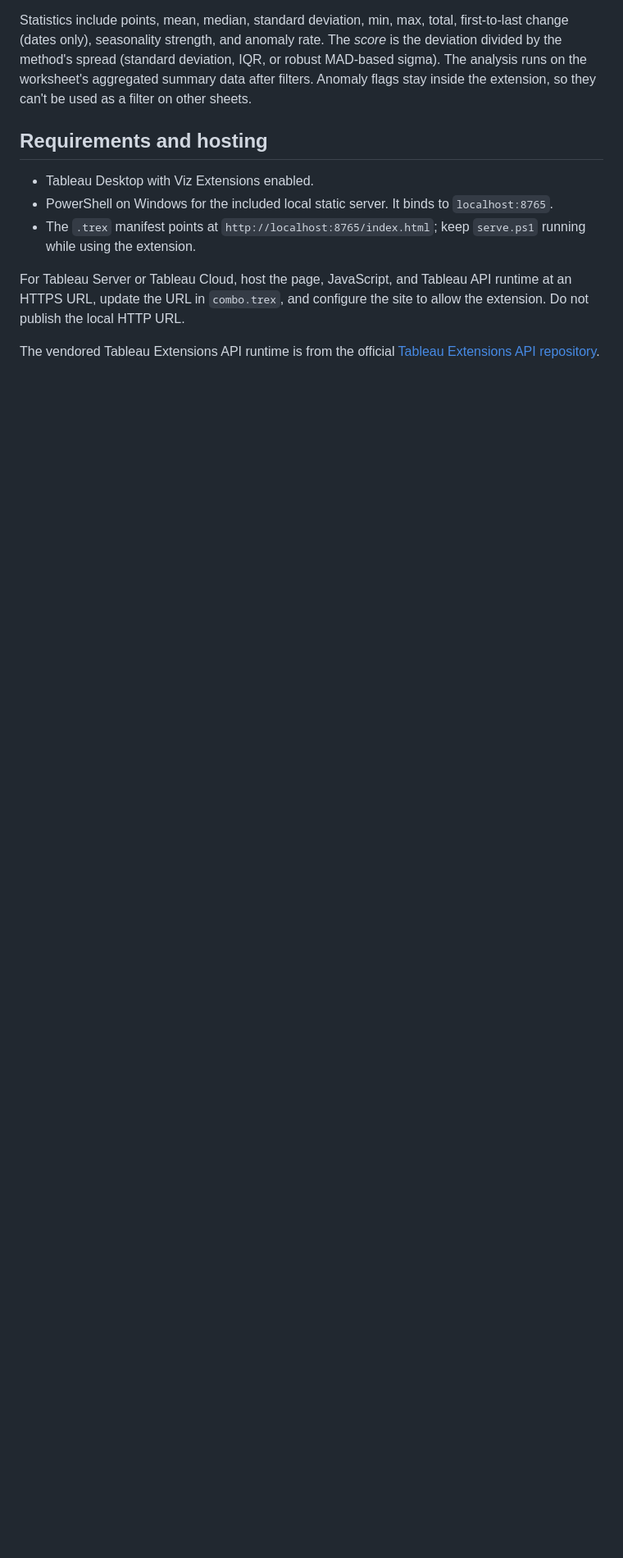
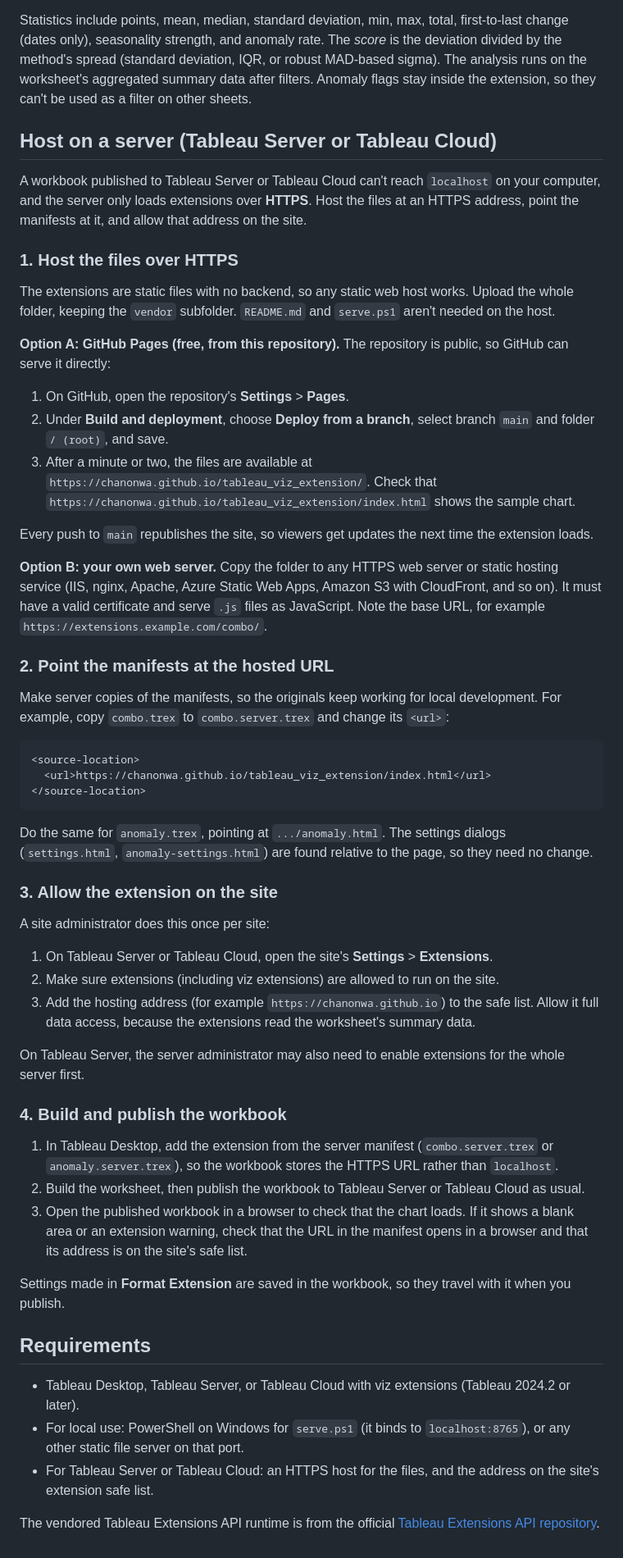
Before and after one commit to chanonwa/tableau_viz_extension, a Markdown page: README.md, the part around one of its changes. Shown at 82% size. Drawn GitHub-style; blank space fills up the shorter version.

Commit message:
docs: Update README to clarify extension hosting and local server instructions

````diff
--- a/README.md
+++ b/README.md
@@ -64,12 +87,58 @@ Each panel lists the trend (change from first to last, slope per period), the ra
 
 Statistics include points, mean, median, standard deviation, min, max, total, first-to-last change (dates only), seasonality strength, and anomaly rate. The *score* is the deviation divided by the method's spread (standard deviation, IQR, or robust MAD-based sigma). The analysis runs on the worksheet's aggregated summary data after filters. Anomaly flags stay inside the extension, so they can't be used as a filter on other sheets.
 
-## Requirements and hosting
+## Host on a server (Tableau Server or Tableau Cloud)
 
-- Tableau Desktop with Viz Extensions enabled.
-- PowerShell on Windows for the included local static server. It binds to `localhost:8765`.
-- The `.trex` manifest points at `http://localhost:8765/index.html`; keep `serve.ps1` running while using the extension.
+A workbook published to Tableau Server or Tableau Cloud can't reach `localhost` on your computer, and the server only loads extensions over **HTTPS**. Host the files at an HTTPS address, point the manifests at it, and allow that address on the site.
 
-For Tableau Server or Tableau Cloud, host the page, JavaScript, and Tableau API runtime at an HTTPS URL, update the URL in `combo.trex`, and configure the site to allow the extension. Do not publish the local HTTP URL.
+### 1. Host the files over HTTPS
+
+The extensions are static files with no backend, so any static web host works. Upload the whole folder, keeping the `vendor` subfolder. `README.md` and `serve.ps1` aren't needed on the host.
+
+**Option A: GitHub Pages (free, from this repository).** The repository is public, so GitHub can serve it directly:
+
+1. On GitHub, open the repository's **Settings** > **Pages**.
+2. Under **Build and deployment**, choose **Deploy from a branch**, select branch `main` and folder `/ (root)`, and save.
+3. After a minute or two, the files are available at `https://chanonwa.github.io/tableau_viz_extension/`. Check that `https://chanonwa.github.io/tableau_viz_extension/index.html` shows the sample chart.
+
+Every push to `main` republishes the site, so viewers get updates the next time the extension loads.
+
+**Option B: your own web server.** Copy the folder to any HTTPS web server or static hosting service (IIS, nginx, Apache, Azure Static Web Apps, Amazon S3 with CloudFront, and so on). It must have a valid certificate and serve `.js` files as JavaScript. Note the base URL, for example `https://extensions.example.com/combo/`.
+
+### 2. Point the manifests at the hosted URL
+
+Make server copies of the manifests, so the originals keep working for local development. For example, copy `combo.trex` to `combo.server.trex` and change its `<url>`:
+
+```xml
+<source-location>
+  <url>https://chanonwa.github.io/tableau_viz_extension/index.html</url>
+</source-location>
+```
+
+Do the same for `anomaly.trex`, pointing at `.../anomaly.html`. The settings dialogs (`settings.html`, `anomaly-settings.html`) are found relative to the page, so they need no change.
+
+### 3. Allow the extension on the site
+
+A site administrator does this once per site:
+
+1. On Tableau Server or Tableau Cloud, open the site's **Settings** > **Extensions**.
+2. Make sure extensions (including viz extensions) are allowed to run on the site.
+3. Add the hosting address (for example `https://chanonwa.github.io`) to the safe list. Allow it full data access, because the extensions read the worksheet's summary data.
+
+On Tableau Server, the server administrator may also need to enable extensions for the whole server first.
+
+### 4. Build and publish the workbook
+
+1. In Tableau Desktop, add the extension from the server manifest (`combo.server.trex` or `anomaly.server.trex`), so the workbook stores the HTTPS URL rather than `localhost`.
+2. Build the worksheet, then publish the workbook to Tableau Server or Tableau Cloud as usual.
+3. Open the published workbook in a browser to check that the chart loads. If it shows a blank area or an extension warning, check that the URL in the manifest opens in a browser and that its address is on the site's safe list.
+
+Settings made in **Format Extension** are saved in the workbook, so they travel with it when you publish.
+
+## Requirements
+
+- Tableau Desktop, Tableau Server, or Tableau Cloud with viz extensions (Tableau 2024.2 or later).
+- For local use: PowerShell on Windows for `serve.ps1` (it binds to `localhost:8765`), or any other static file server on that port.
+- For Tableau Server or Tableau Cloud: an HTTPS host for the files, and the address on the site's extension safe list.
 
 The vendored Tableau Extensions API runtime is from the official [Tableau Extensions API repository](https://github.com/tableau/extensions-api).
````
Also changed, not shown: other parts of README.md (+27 -4 lines).
